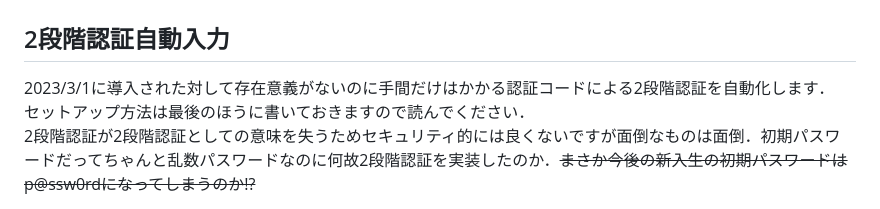
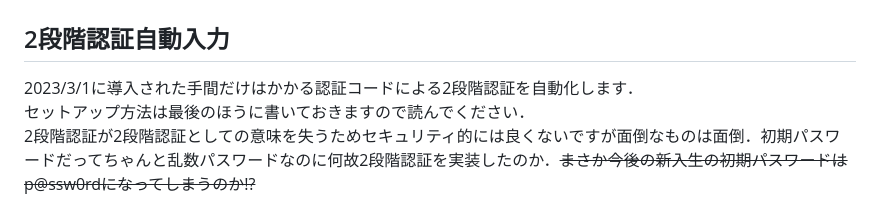
Before and after one commit to yangniao23/gakujo-chan-extender, a Markdown page: README.md, the part around the change. Drawn GitHub-style.

```diff
--- a/README.md
+++ b/README.md
@@ -7,7 +7,7 @@
 # 機能
 
 ## 2段階認証自動入力
-2023/3/1に導入された対して存在意義がないのに手間だけはかかる認証コードによる2段階認証を自動化します．
+2023/3/1に導入された手間だけはかかる認証コードによる2段階認証を自動化します．
 セットアップ方法は最後のほうに書いておきますので読んでください．
 2段階認証が2段階認証としての意味を失うためセキュリティ的には良くないですが面倒なものは面倒．初期パスワードだってちゃんと乱数パスワードなのに何故2段階認証を実装したのか．~~まさか今後の新入生の初期パスワードはp@ssw0rdになってしまうのか!?~~
 
```
